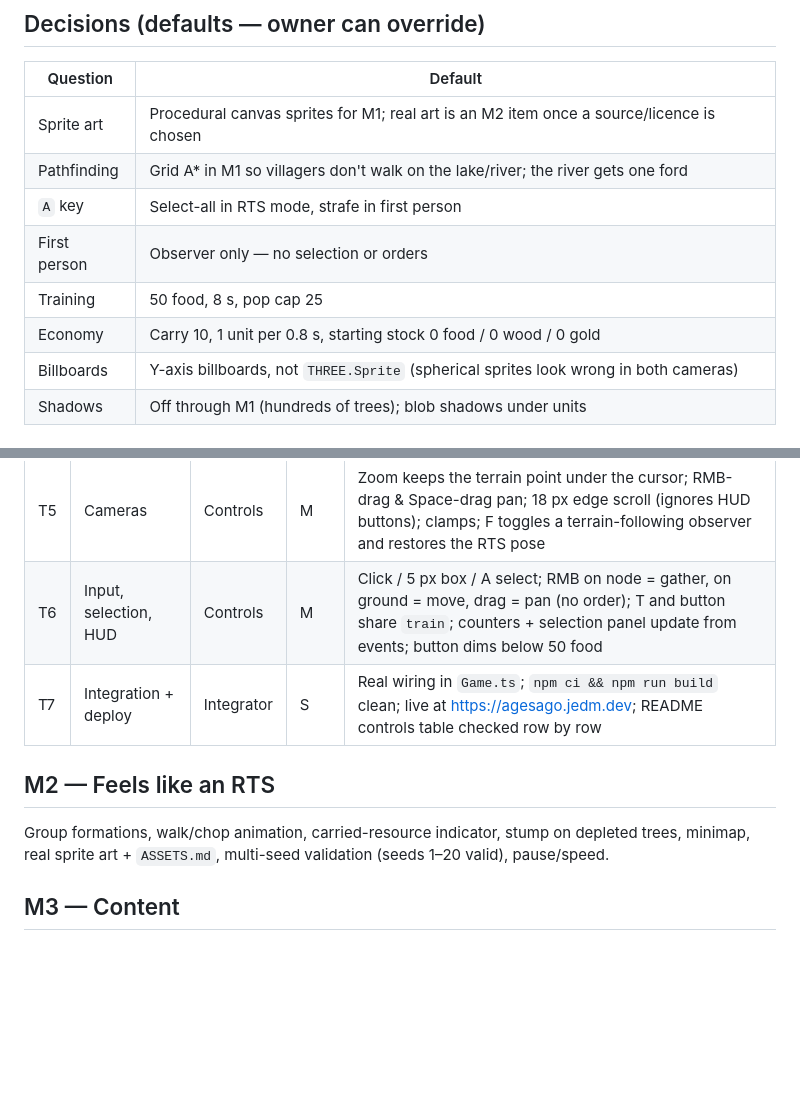
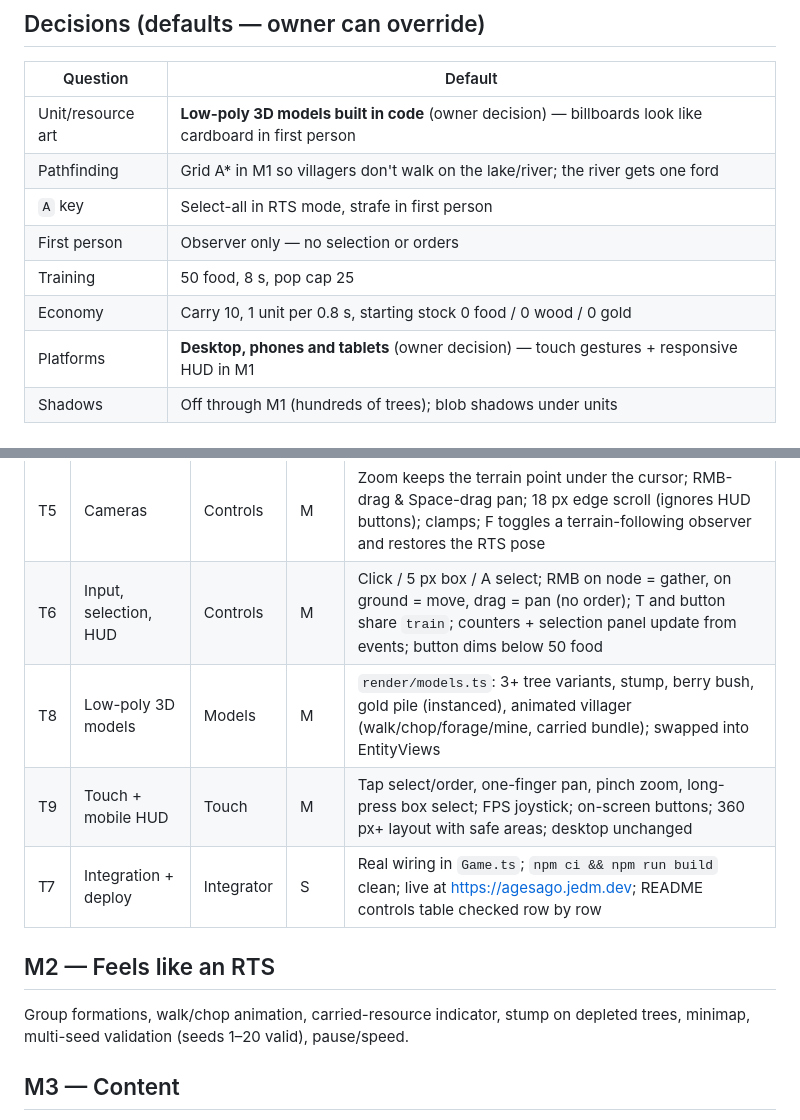
Before and after one commit to jrmeier/agesago, a Markdown page: docs/PLAN.md, 2 parts joined by grey strips. Drawn GitHub-style; blank space fills up the shorter version.

Commit message:
Plan: 3D models and touch support join M1 (owner decisions)
Co-Authored-By: Claude Opus 5.5 <noreply@anthropic.com>

```diff
--- a/docs/PLAN.md
+++ b/docs/PLAN.md
@@ -49,13 +49,13 @@ src/
 
 | Question | Default |
 |---|---|
-| Sprite art | Procedural canvas sprites for M1; real art is an M2 item once a source/licence is chosen |
+| Unit/resource art | **Low-poly 3D models built in code** (owner decision) — billboards look like cardboard in first person |
 | Pathfinding | Grid A* in M1 so villagers don't walk on the lake/river; the river gets one ford |
 | `A` key | Select-all in RTS mode, strafe in first person |
 | First person | Observer only — no selection or orders |
 | Training | 50 food, 8 s, pop cap 25 |
 | Economy | Carry 10, 1 unit per 0.8 s, starting stock 0 food / 0 wood / 0 gold |
-| Billboards | Y-axis billboards, not `THREE.Sprite` (spherical sprites look wrong in both cameras) |
+| Platforms | **Desktop, phones and tablets** (owner decision) — touch gestures + responsive HUD in M1 |
 | Shadows | Off through M1 (hundreds of trees); blob shadows under units |
 
 ## M1 — Smallest playable slice (builds, deploys, does what the README says)
@@ -68,11 +68,13 @@ src/
 | T4 | Rendering | Render | M | Terrain mesh matches `heightAt`; water plane; Y-billboard sprites anchored at feet; ~400 trees via instancing at ≥55 fps; selection rings; move marker; `pick` / `idsInRect` |
 | T5 | Cameras | Controls | M | Zoom keeps the terrain point under the cursor; RMB-drag & Space-drag pan; 18 px edge scroll (ignores HUD buttons); clamps; F toggles a terrain-following observer and restores the RTS pose |
 | T6 | Input, selection, HUD | Controls | M | Click / 5 px box / A select; RMB on node = gather, on ground = move, drag = pan (no order); T and button share `train`; counters + selection panel update from events; button dims below 50 food |
+| T8 | Low-poly 3D models | Models | M | `render/models.ts`: 3+ tree variants, stump, berry bush, gold pile (instanced), animated villager (walk/chop/forage/mine, carried bundle); swapped into EntityViews |
+| T9 | Touch + mobile HUD | Touch | M | Tap select/order, one-finger pan, pinch zoom, long-press box select; FPS joystick; on-screen buttons; 360 px+ layout with safe areas; desktop unchanged |
 | T7 | Integration + deploy | Integrator | S | Real wiring in `Game.ts`; `npm ci && npm run build` clean; live at https://agesago.jedm.dev; README controls table checked row by row |
 
 ## M2 — Feels like an RTS
 
-Group formations, walk/chop animation, carried-resource indicator, stump on depleted trees, minimap, real sprite art + `ASSETS.md`, multi-seed validation (seeds 1–20 valid), pause/speed.
+Group formations, walk/chop animation, carried-resource indicator, stump on depleted trees, minimap, multi-seed validation (seeds 1–20 valid), pause/speed.
 
 ## M3 — Content
 
```
